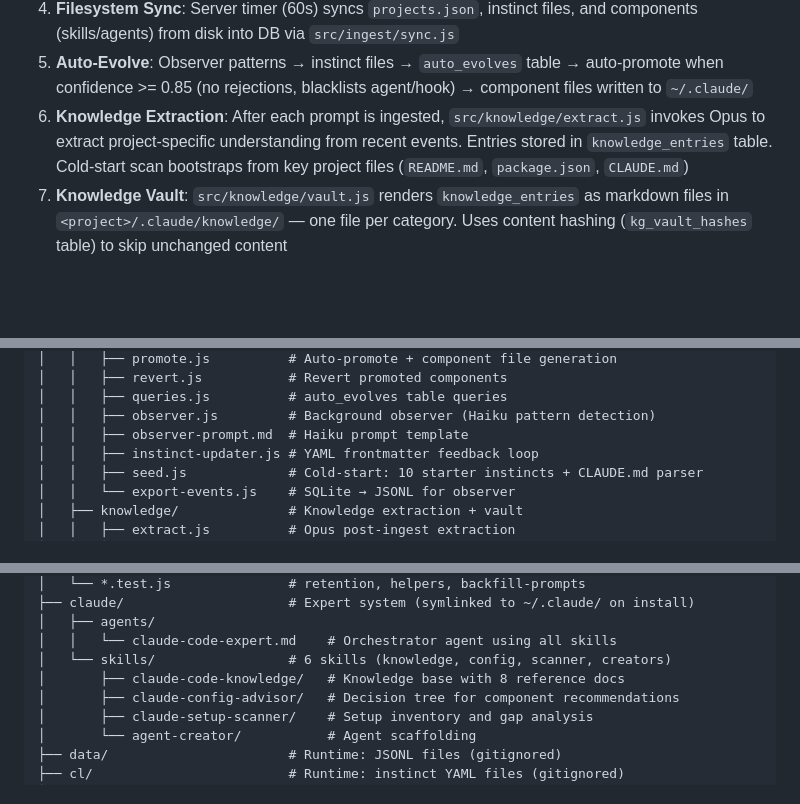
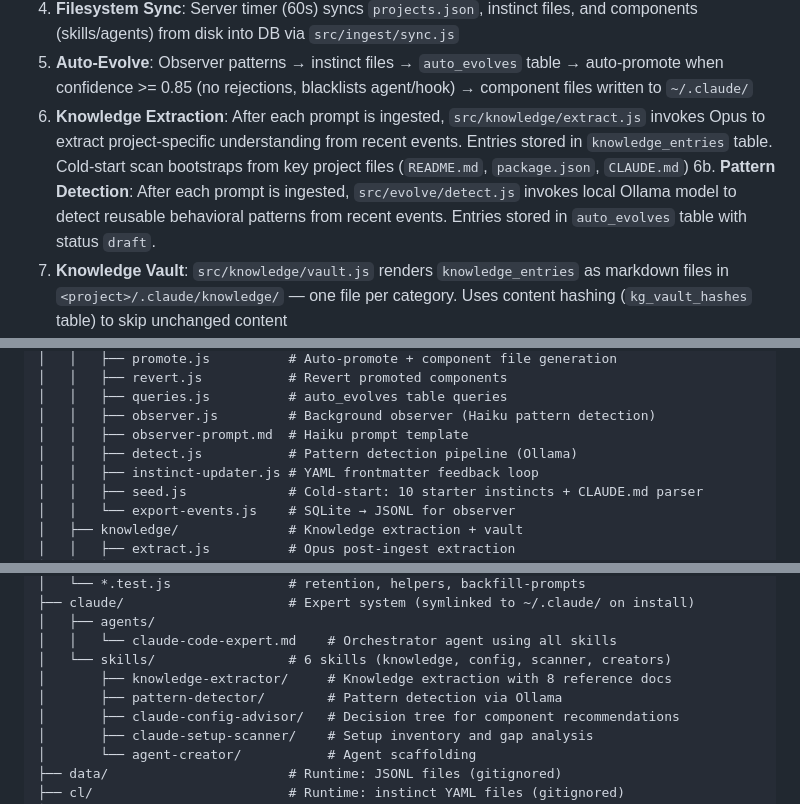
Before and after one commit to DinhDu002/open-pulse, a Markdown page: CLAUDE.md, 3 parts joined by grey strips. Rendered like a GitHub page; blank space fills up the shorter version.

```diff
--- a/CLAUDE.md
+++ b/CLAUDE.md
@@ -46,6 +50,7 @@ Hooks (Claude Code)          Server (Fastify)              Frontend (SPA)
 4. **Filesystem Sync**: Server timer (60s) syncs `projects.json`, instinct files, and components (skills/agents) from disk into DB via `src/ingest/sync.js`
 5. **Auto-Evolve**: Observer patterns → instinct files → `auto_evolves` table → auto-promote when confidence >= 0.85 (no rejections, blacklists agent/hook) → component files written to `~/.claude/`
 6. **Knowledge Extraction**: After each prompt is ingested, `src/knowledge/extract.js` invokes Opus to extract project-specific understanding from recent events. Entries stored in `knowledge_entries` table. Cold-start scan bootstraps from key project files (`README.md`, `package.json`, `CLAUDE.md`)
+6b. **Pattern Detection**: After each prompt is ingested, `src/evolve/detect.js` invokes local Ollama model to detect reusable behavioral patterns from recent events. Entries stored in `auto_evolves` table with status `draft`.
 7. **Knowledge Vault**: `src/knowledge/vault.js` renders `knowledge_entries` as markdown files in `<project>/.claude/knowledge/` — one file per category. Uses content hashing (`kg_vault_hashes` table) to skip unchanged content
 8. **Retention**: Daily timer compacts tool data after 7 days (NULL tool_input/response), deletes events after 90 days. Configurable via `retention_warm_days` / `retention_cold_days`
 9. **API + Frontend**: Fastify serves REST endpoints on `127.0.0.1:3827`. Vanilla JS SPA with hash-based routing, Chart.js + Cytoscape.js for visualization
@@ -86,6 +94,7 @@ open-pulse/
 │   │   ├── queries.js          # auto_evolves table queries
 │   │   ├── observer.js         # Background observer (Haiku pattern detection)
 │   │   ├── observer-prompt.md  # Haiku prompt template
+│   │   ├── detect.js           # Pattern detection pipeline (Ollama)
 │   │   ├── instinct-updater.js # YAML frontmatter feedback loop
 │   │   ├── seed.js             # Cold-start: 10 starter instincts + CLAUDE.md parser
 │   │   └── export-events.js    # SQLite → JSONL for observer
@@ -136,7 +145,8 @@ open-pulse/
 │   ├── agents/
 │   │   └── claude-code-expert.md    # Orchestrator agent using all skills
 │   └── skills/                 # 6 skills (knowledge, config, scanner, creators)
-│       ├── claude-code-knowledge/   # Knowledge base with 8 reference docs
+│       ├── knowledge-extractor/     # Knowledge extraction with 8 reference docs
+│       ├── pattern-detector/        # Pattern detection via Ollama
 │       ├── claude-config-advisor/   # Decision tree for component recommendations
 │       ├── claude-setup-scanner/    # Setup inventory and gap analysis
 │       └── agent-creator/           # Agent scaffolding
```
Also changed, not shown: other parts of CLAUDE.md (+12 -1 lines).
